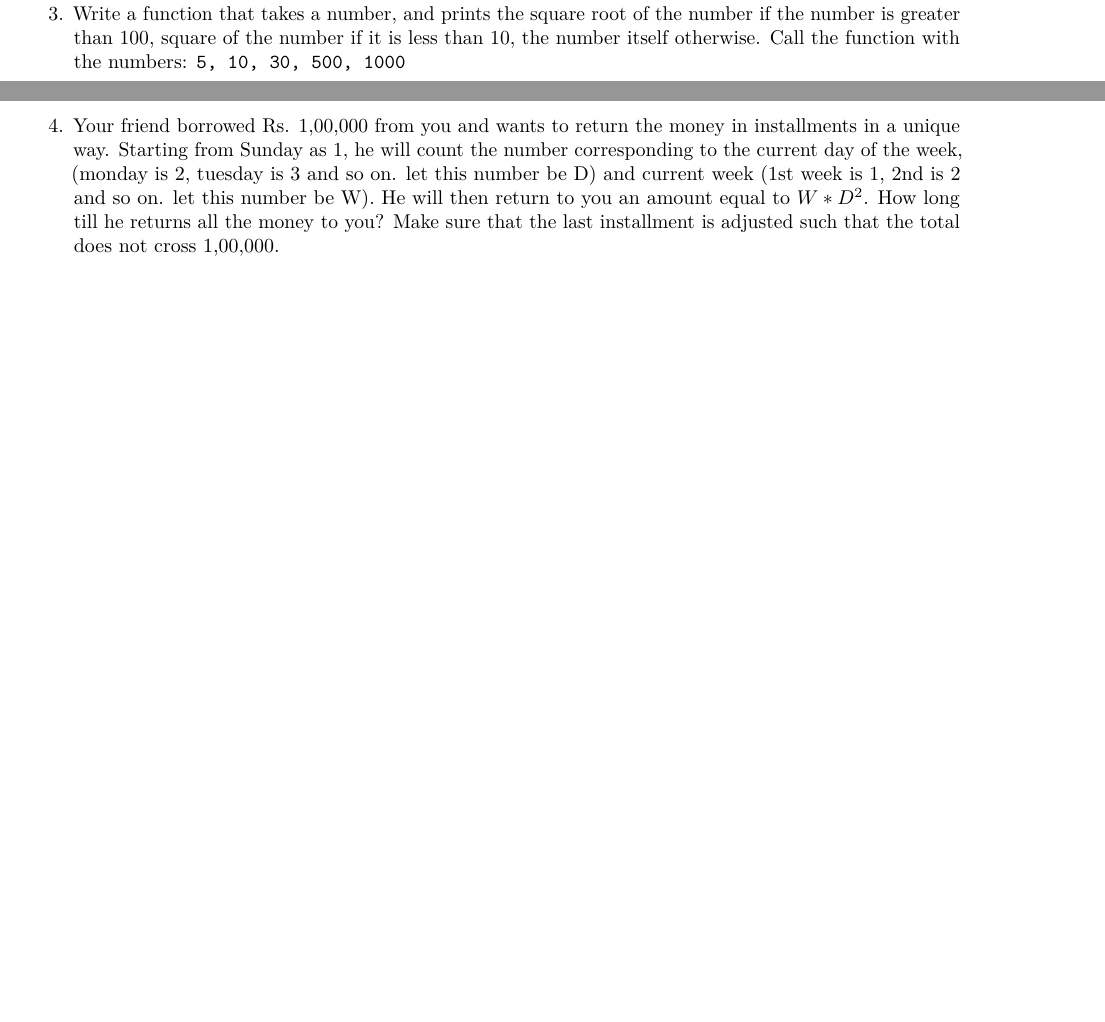
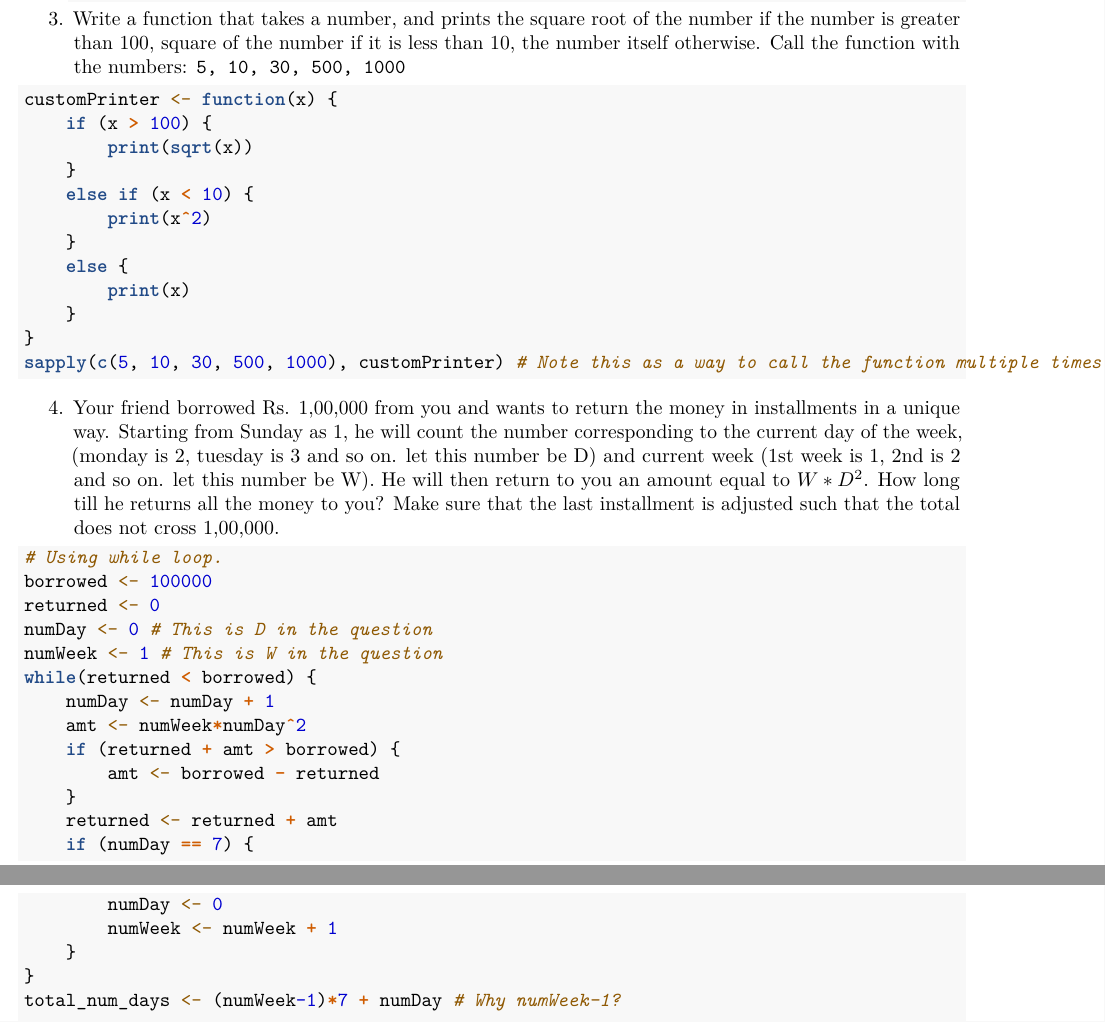
Before and after one commit to askhari139/IntroductionToR, an R Markdown document (Lecture/Lecture5.Rmd): two parts of pages 3 and 4 of 4 before the commit and two parts of pages 4 and 5 of 5 after it, joined at a grey line, cut so that both start at the same text, the shorter picture padded with empty space. Rendered offline with R 4.5, knitr and Pandoc, then LaTeX, with nearby package versions.

Commit message:
Update Lecture5.Rmd

````diff
--- a/Lecture/Lecture5.Rmd
+++ b/Lecture/Lecture5.Rmd
@@ -128,2 +150,39 @@ for (val in 1:10) {
 3. Write a function that takes a number, and prints the square root of the number if the number is greater than 100, square of the number if it is less than 10, the number itself otherwise. Call the function with the numbers: `5, 10, 30, 500, 1000`
+```r{}
+customPrinter <- function(x) {
+    if (x > 100) {
+        print(sqrt(x))
+    }
+    else if (x < 10) {
+        print(x^2)
+    }
+    else {
+        print(x)
+    }
+}
+sapply(c(5, 10, 30, 500, 1000), customPrinter) # Note this as a way to call the function multiple times.
+```
 4. Your friend borrowed Rs. 1,00,000 from you and wants to return the money in installments in a unique way. Starting from Sunday as 1, he will count the number corresponding to the current day of the week, (monday is 2, tuesday is 3 and so on. let this number be D) and current week (1st week is 1, 2nd is 2 and so on. let this number be W). He will then return to you an amount equal to $W*D^2$. How long till he returns all the money to you? Make sure that the last installment is adjusted such that the total does not cross 1,00,000.
+
+```r{}
+# Using while loop.
+borrowed <- 100000
+returned <- 0
+numDay <- 0 # This is D in the question
+numWeek <- 1 # This is W in the question
+while(returned < borrowed) {
+    numDay <- numDay + 1
+    amt <- numWeek*numDay^2
+    if (returned + amt > borrowed) {
+        amt <- borrowed - returned
+    }
+    returned <- returned + amt
+    if (numDay == 7) {
+        numDay <- 0
+        numWeek <- numWeek + 1
+    }
+}
+total_num_days <- (numWeek-1)*7 + numDay # Why numWeek-1?
+
+
+```
````
Also changed, not shown: Lecture/Lecture5.Rmd (22 more changed lines).
